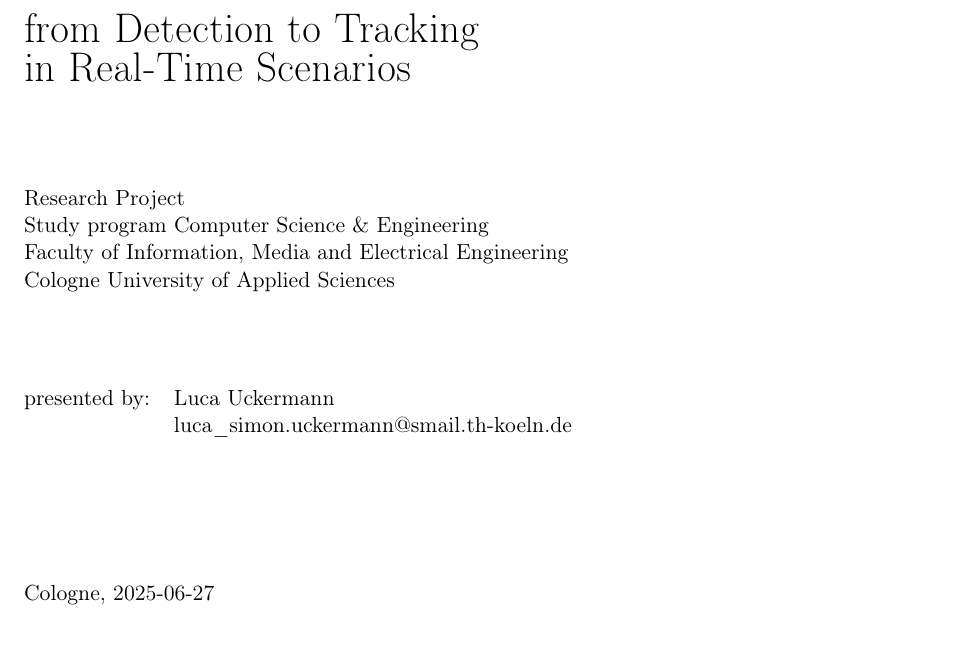
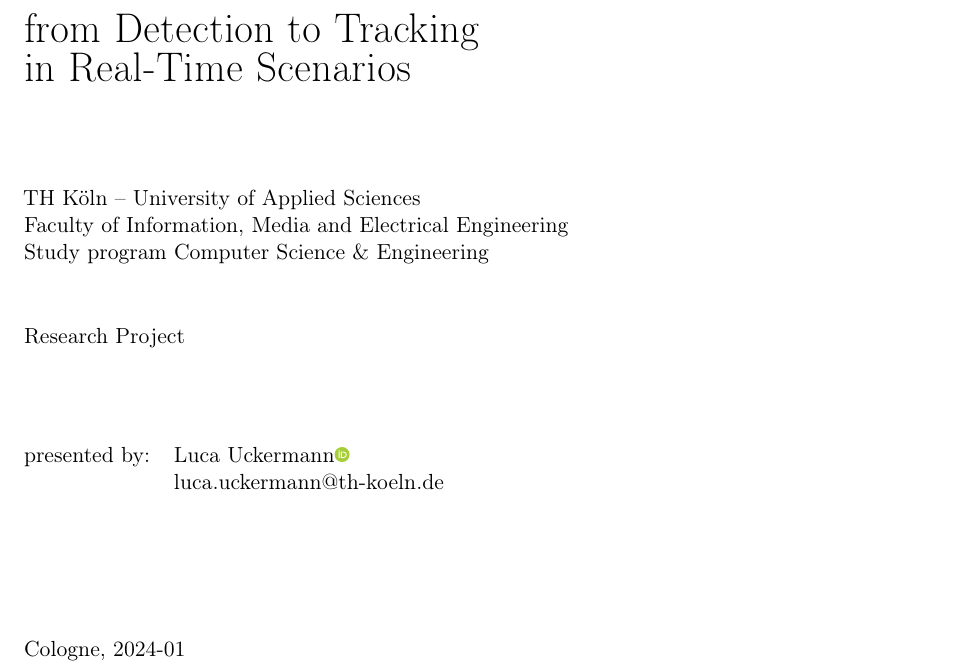
Before and after one commit to luckerma/research_project, a LaTeX thesis (master.tex, which reads chapters/000-cover.tex, config/packages.tex): part of page 1 of 43, cut so that both start at the same text. Compiled offline with pdfLaTeX.

Commit message:
Update cover

```diff
--- a/chapters/000-cover.tex
+++ b/chapters/000-cover.tex
@@ -15,17 +15,17 @@
 		Multi-Target Multi-Camera Tracking\\and Re-Identification\\[5mm]from Detection to Tracking\\in Real-Time Scenarios\\[10mm]
 	\end{huge}
 
-	Research Project\newline
-	Study program Computer Science \& Engineering\newline
+	TH Köln -- University of Applied Sciences\newline
 	Faculty of Information, Media and Electrical Engineering\newline
-	Cologne University of Applied Sciences\\[10mm]
+	Study program Computer Science \& Engineering\\[10mm]
+	Research Project\\[10mm]
 
 	\begin{tabular}{@{}ll}
-		presented by: & Luca Uckermann                          \\
-		              & luca\_simon.uckermann@smail.th-koeln.de \\
+		presented by: & Luca Uckermann\orcidlink{0009-0005-2957-6331} \\
+		              & luca.uckermann@th-koeln.de                    \\
 	\end{tabular}
 	\\[20mm]
 
-	Cologne, \today
+	Cologne, 2024-01
 
 \end{titlepage}
--- a/config/packages.tex
+++ b/config/packages.tex
@@ -19,6 +19,8 @@
 \usepackage{microtype}
 \usepackage{ziffer}
 \usepackage{siunitx}
+
+\usepackage{orcidlink}
 
 \usepackage[table, dvipsnames]{xcolor}
 \definecolor{THRed}{RGB}{207,24,32}
```
